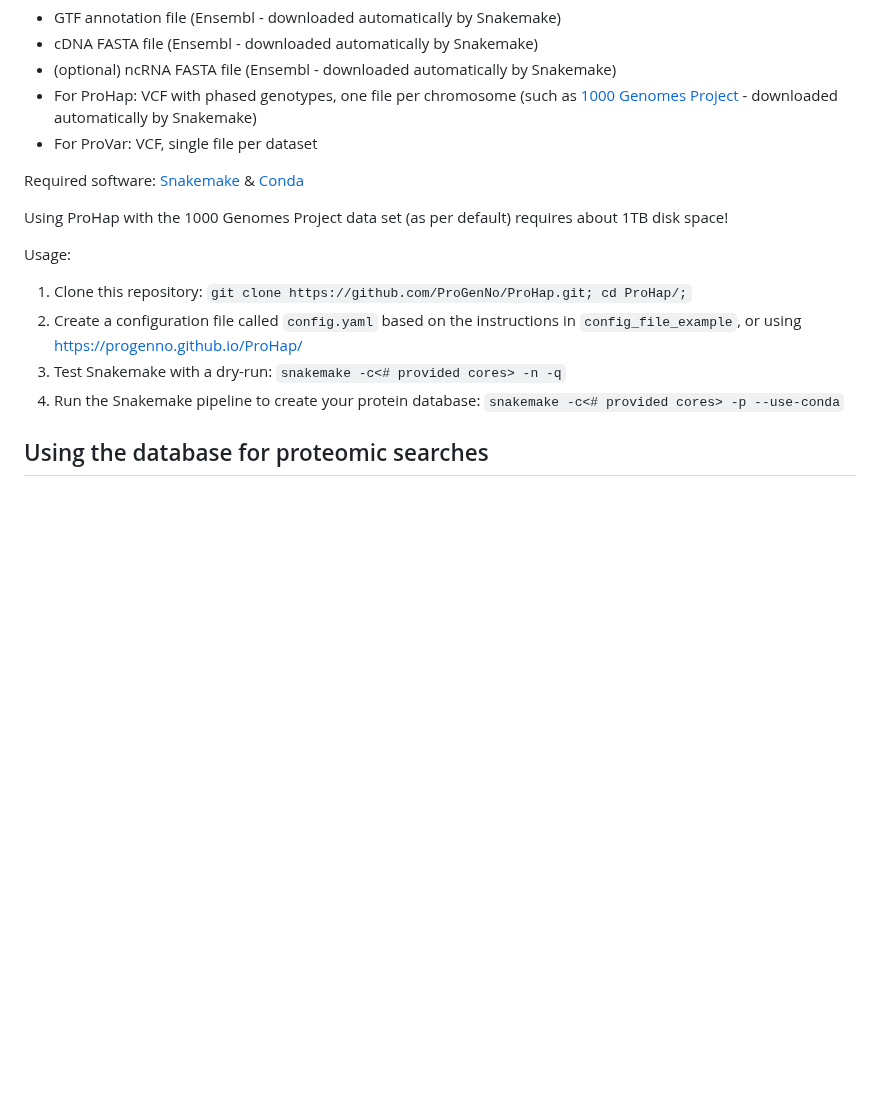
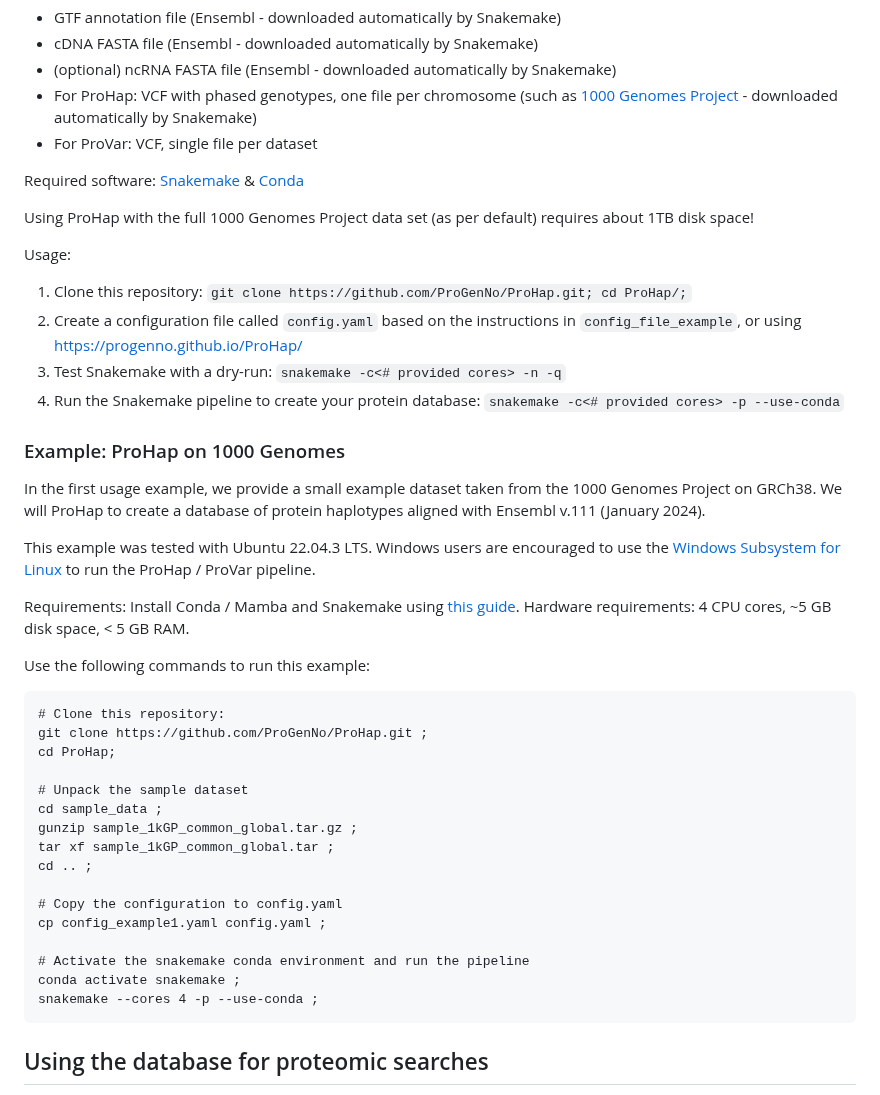
Before and after one commit to ProGenNo/ProHap, a Markdown page: README.md, the part around the change. Rendered like a GitHub page; blank space fills up the shorter version.

````diff
--- a/README.md
+++ b/README.md
@@ -15,13 +15,41 @@ Required ingredients:
 
 Required software: [Snakemake](https://snakemake.readthedocs.io/en/stable/) & [Conda](https://docs.conda.io/en/latest/)
 
-Using ProHap with the 1000 Genomes Project data set (as per default) requires about 1TB disk space!
+Using ProHap with the full 1000 Genomes Project data set (as per default) requires about 1TB disk space!
 
 Usage:
  1. Clone this repository: `git clone https://github.com/ProGenNo/ProHap.git; cd ProHap/;`
  2. Create a configuration file called `config.yaml` based on the instructions in `config_file_example`, or using https://progenno.github.io/ProHap/
  3. Test Snakemake with a dry-run: `snakemake -c<# provided cores> -n -q`
  4. Run the Snakemake pipeline to create your protein database: `snakemake -c<# provided cores> -p --use-conda`
+
+### Example: ProHap on 1000 Genomes
+In the first usage example, we provide a small example dataset taken from the 1000 Genomes Project on GRCh38. We will ProHap to create a database of protein haplotypes aligned with Ensembl v.111 (January 2024).
+
+This example was tested with Ubuntu 22.04.3 LTS. Windows users are encouraged to use the [Windows Subsystem for Linux](https://ubuntu.com/desktop/wsl) to run the ProHap / ProVar pipeline.
+
+Requirements: Install Conda / Mamba and Snakemake using [this guide](https://snakemake.readthedocs.io/en/stable/getting_started/installation.html#installation-via-conda-mamba). Hardware requirements: 4 CPU cores, ~5 GB disk space, < 5 GB RAM.
+
+Use the following commands to run this example:
+
+```
+# Clone this repository:
+git clone https://github.com/ProGenNo/ProHap.git ;
+cd ProHap;
+
+# Unpack the sample dataset
+cd sample_data ;
+gunzip sample_1kGP_common_global.tar.gz ;
+tar xf sample_1kGP_common_global.tar ;
+cd .. ;
+
+# Copy the configuration to config.yaml
+cp config_example1.yaml config.yaml ;
+
+# Activate the snakemake conda environment and run the pipeline
+conda activate snakemake ;
+snakemake --cores 4 -p --use-conda ;
+```
 
 ## Using the database for proteomic searches
 Once you obtain a list of peptide-spectrum matches (PSMs), you can use a pipeline provided in this repository \([peptide_annotation](https://github.com/ProGenNo/ProHap/tree/main/peptide_annotation)\) to map the peptides back to the respective protein haplotype / variant sequences, and map the identified variants back to their genetic origin. For the usage and details, please refer to the following [wiki page](https://github.com/ProGenNo/ProHap/wiki/Using-the-database-for-proteomic-searches).
````
